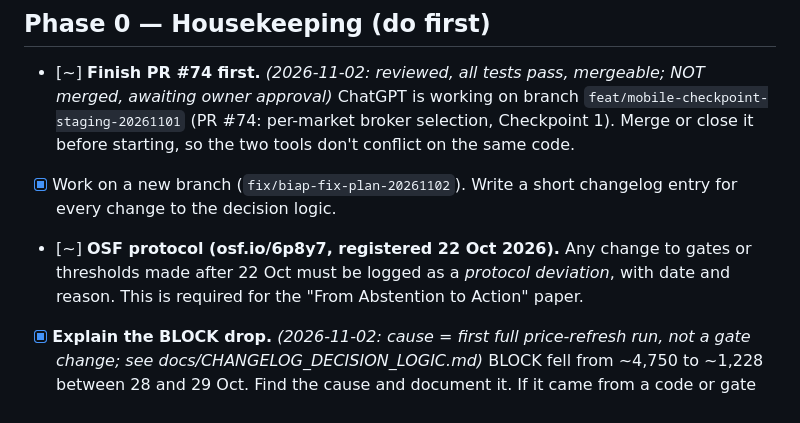
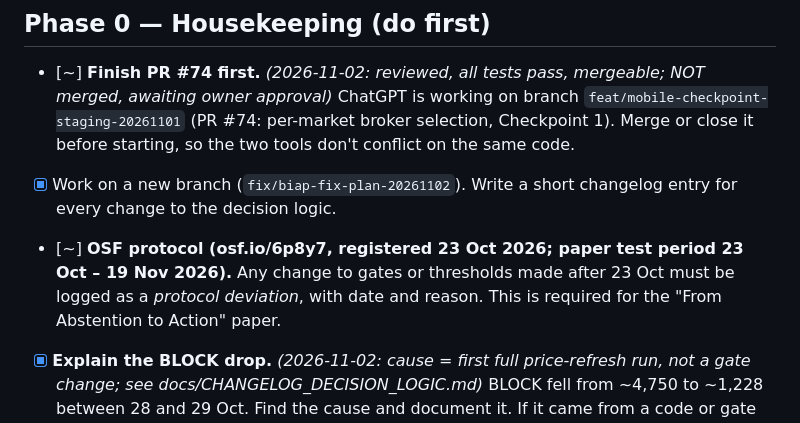
Before and after one commit to XS227/BIAP, a Markdown page: docs/BIAP_FIX_PLAN.md, the part around the change. Drawn GitHub-style.

```diff
--- a/docs/BIAP_FIX_PLAN.md
+++ b/docs/BIAP_FIX_PLAN.md
@@ -17,7 +17,7 @@ Current markets: US, UK, IT, SE, NO, DE, FR, NL, FI, ES (+ DK, PT being added).
 
 - [~] **Finish PR #74 first.** *(2026-11-02: reviewed, all tests pass, mergeable; NOT merged, awaiting owner approval)* ChatGPT is working on branch `feat/mobile-checkpoint-staging-20261101` (PR #74: per-market broker selection, Checkpoint 1). Merge or close it before starting, so the two tools don't conflict on the same code.
 - [x] Work on a new branch (`fix/biap-fix-plan-20261102`). Write a short changelog entry for every change to the decision logic.
-- [~] **OSF protocol (osf.io/6p8y7, registered 22 Oct 2026).** Any change to gates or thresholds made after 22 Oct must be logged as a *protocol deviation*, with date and reason. This is required for the "From Abstention to Action" paper.
+- [~] **OSF protocol (osf.io/6p8y7, registered 23 Oct 2026; paper test period 23 Oct – 19 Nov 2026).** Any change to gates or thresholds made after 23 Oct must be logged as a *protocol deviation*, with date and reason. This is required for the "From Abstention to Action" paper.
 - [x] **Explain the BLOCK drop.** *(2026-11-02: cause = first full price-refresh run, not a gate change; see docs/CHANGELOG_DECISION_LOGIC.md)* BLOCK fell from ~4,750 to ~1,228 between 28 and 29 Oct. Find the cause and document it. If it came from a code or gate change, it is a protocol deviation (see previous item).
 
 ---
```
Also changed, not shown: docs/CHANGELOG_DECISION_LOGIC.md (+3 -3 lines), docs/PHASE1_REPORT.md (+1 -1 lines).
